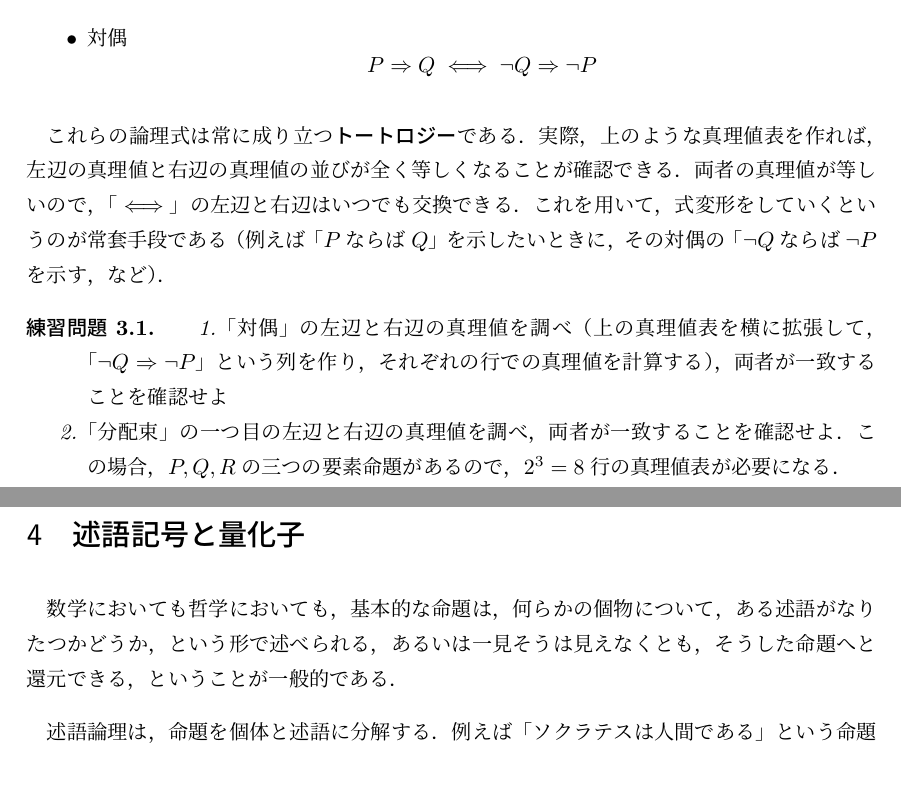
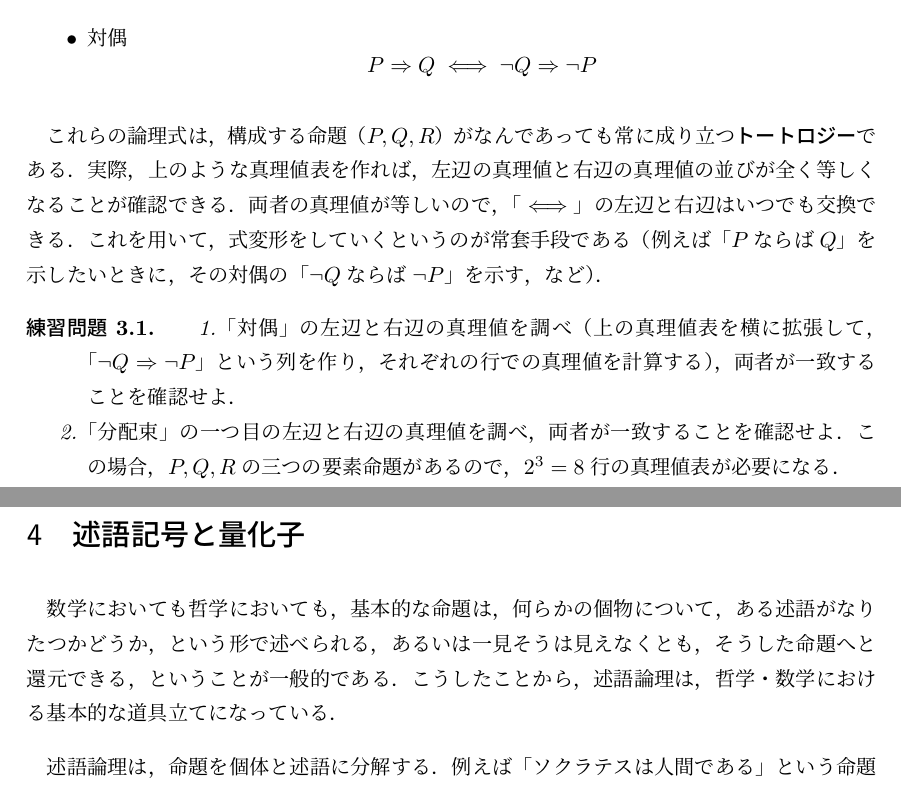
Before and after one commit to junotk/math4phil, a LaTeX document (0_preliminary.tex): two parts of pages 3 and 4 of 5, joined at a grey line, cut so that both start at the same text. Compiled offline with pLaTeX and dvipdfmx.

Commit message:
typo fixed

```diff
--- a/0_preliminary.tex
+++ b/0_preliminary.tex
@@ -113,21 +113,22 @@
     \[ P \Rightarrow Q \iff \neg Q \Rightarrow \neg P \]
 \end{itemize}
 
-これらの論理式は常に成り立つ\emph{トートロジー}である．
+これらの論理式は，構成する命題（$P, Q, R$）がなんであっても常に成り立つ\emph{トートロジー}である．
 実際，上のような真理値表を作れば，左辺の真理値と右辺の真理値の並びが全く等しくなることが確認できる．
 両者の真理値が等しいので，「$\iff$」の左辺と右辺はいつでも交換できる．
-これを用いて，式変形をしていくというのが常套手段である（例えば「$P$ならば$Q$」を示したいときに，その対偶の「$\neg Q$ならば$\neg P$を示す，など）．
+これを用いて，式変形をしていくというのが常套手段である（例えば「$P$ならば$Q$」を示したいときに，その対偶の「$\neg Q$ならば$\neg P$」を示す，など）．
 
 
 \begin{exercise}
  \begin{enumerate}
-     \item 「対偶」の左辺と右辺の真理値を調べ（上の真理値表を横に拡張して，「$\neg Q \Rightarrow \neg P$」という列を作り，それぞれの行での真理値を計算する），両者が一致することを確認せよ
+     \item 「対偶」の左辺と右辺の真理値を調べ（上の真理値表を横に拡張して，「$\neg Q \Rightarrow \neg P$」という列を作り，それぞれの行での真理値を計算する），両者が一致することを確認せよ．
      \item 「分配束」の一つ目の左辺と右辺の真理値を調べ，両者が一致することを確認せよ．この場合，$P, Q, R$の三つの要素命題があるので，$2^3=8$行の真理値表が必要になる．
  \end{enumerate}
 \end{exercise}
 
 \section{述語記号と量化子}
 数学においても哲学においても，基本的な命題は，何らかの個物について，ある述語がなりたつかどうか，という形で述べられる，あるいは一見そうは見えなくとも，そうした命題へと還元できる，ということが一般的である．
+こうしたことから，述語論理は，哲学・数学における基本的な道具立てになっている．
 
 述語論理は，命題を個体と述語に分解する．
 例えば「ソクラテスは人間である」という命題は，ソクラテスという個体を表す\emph{定項}$a$と「人間である」という\emph{述語}$H$を用いて$Ha$と表される．
```
